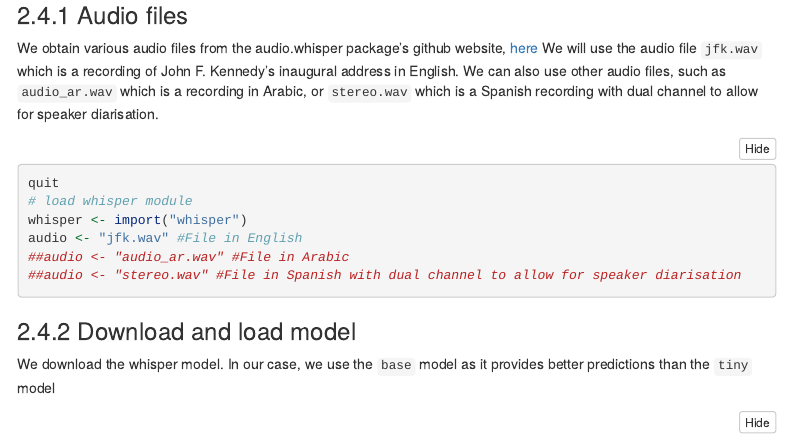
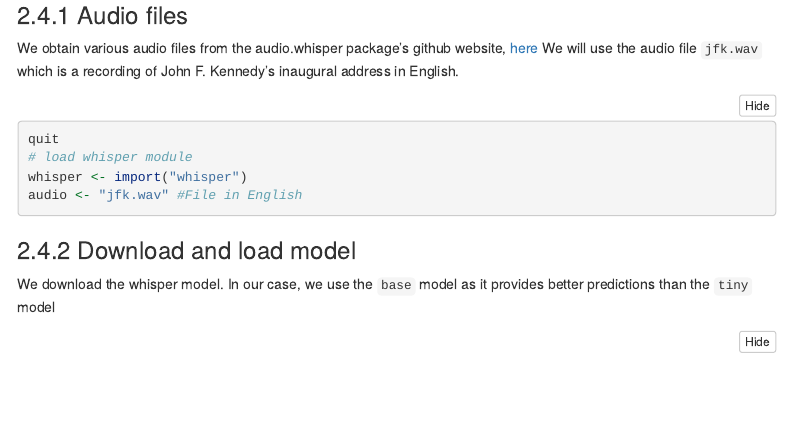
Before and after one commit to JalalAl-Tamimi/Tutorial_WebMAUS_wav2vec2_whisper, an R Markdown document (whisper_R.Rmd): the page in a window 1100 px wide, from 1220 px down. The pictures show the output file whisper_R.nb.html that the author committed with the source, opened offline; menus at the side of the page are left out; long lines of code are wrapped.

Commit message:
Add files via upload

````diff
--- a/whisper_R.Rmd
+++ b/whisper_R.Rmd
@@ -67,15 +67,13 @@ We could use the new R package `audio.whisper`that is built within R. However, t
 ### Audio files
 
 We obtain various audio files from the audio.whisper package's github website, [here](https://github.com/bnosac/audio.whisper/tree/master/inst/samples)
-We will use the audio file `jfk.wav` which is a recording of John F. Kennedy's inaugural address in English. We can also use other audio files, such as `audio_ar.wav` which is a recording in Arabic, or `stereo.wav` which is a Spanish recording with dual channel to allow for speaker diarisation.
+We will use the audio file `jfk.wav` which is a recording of John F. Kennedy's inaugural address in English.
 
 
 ```{r}
 # load whisper module
 whisper <- import("whisper")
 audio <- "jfk.wav" #File in English
-##audio <- "audio_ar.wav" #File in Arabic
-##audio <- "stereo.wav" #File in Spanish with dual channel to allow for speaker diarisation
 ```
 
 
````
Also changed, not shown: whisper_R.nb.html.
